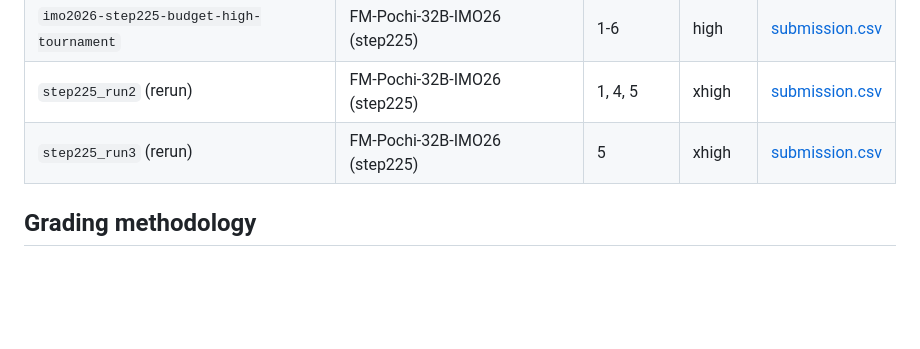
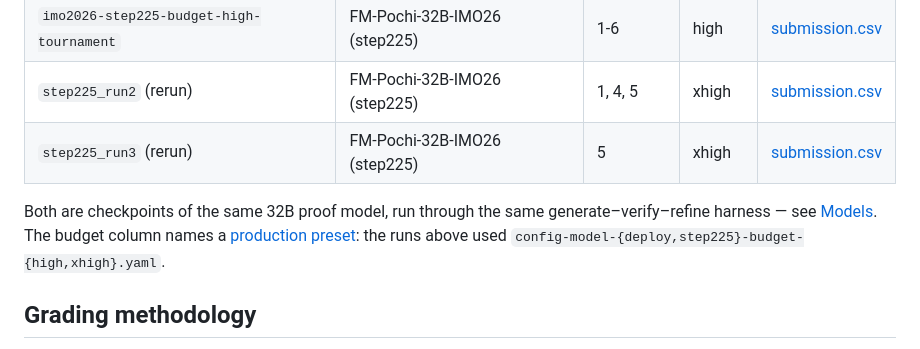
Before and after one commit to fieldsmodelorg/AIMO-Proof-Pilot, a Markdown page: imo_2026_eval/README.md, the part around the change. GitHub-like rendering; blank space fills up the shorter version.

Commit message:
Give imo_2026_eval an outbound pointer to the models and presets
The file had no link outside its own folder, so a reader landing on it from a
search could not reach the naming convention or find out what the two
checkpoints are. Add one note under the Submissions table linking Models and
Production configs, and naming the presets the runs used.

Co-Authored-By: Claude Opus 5 (1M context) <noreply@anthropic.com>
Claude-Session: https://claude.ai/code/session_013bWD4bQ1cs8KgqkvFyFFWs

```diff
--- a/imo_2026_eval/README.md
+++ b/imo_2026_eval/README.md
@@ -26,6 +26,11 @@ README.md    # this file
 | `imo2026-step225-budget-high-tournament` | FM-Pochi-32B-IMO26 (step225) | 1-6 | high | [submission.csv](raw/imo2026-step225-budget-high-tournament_submission.csv) |
 | `step225_run2` (rerun) | FM-Pochi-32B-IMO26 (step225) | 1, 4, 5 | xhigh | [submission.csv](raw/step225_run2_submission.csv) |
 | `step225_run3` (rerun) | FM-Pochi-32B-IMO26 (step225) | 5 | xhigh | [submission.csv](raw/step225_run3_submission.csv) |
+
+Both are checkpoints of the same 32B proof model, run through the same
+generate–verify–refine harness — see [Models](../README.md#models). The budget
+column names a [production preset](../README.md#production-configs): the runs
+above used `config-model-{deploy,step225}-budget-{high,xhigh}.yaml`.
 
 ## Grading methodology
 
```
